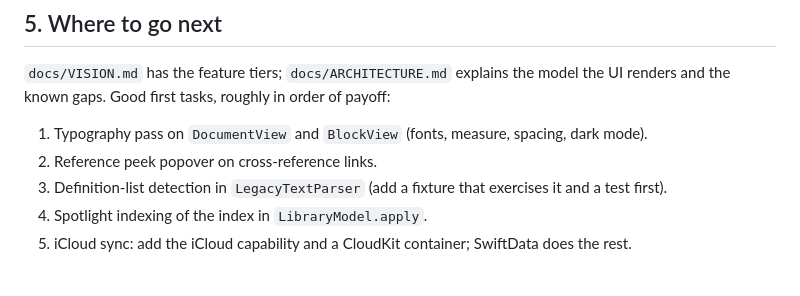
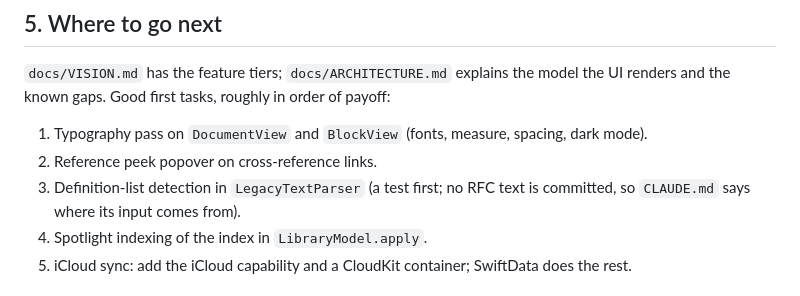
Before and after one commit to Radiergummi/rfc-reader, a Markdown page: docs/GETTING_STARTED.md, the part around the change. GitHub-like rendering.

```diff
--- a/docs/GETTING_STARTED.md
+++ b/docs/GETTING_STARTED.md
@@ -54,7 +54,7 @@ Add the file to the target's resources. `DocumentStore` picks it up when no down
 
 1. Typography pass on `DocumentView` and `BlockView` (fonts, measure, spacing, dark mode).
 2. Reference peek popover on cross-reference links.
-3. Definition-list detection in `LegacyTextParser` (add a fixture that exercises it and a test first).
+3. Definition-list detection in `LegacyTextParser` (a test first; no RFC text is committed, so `CLAUDE.md` says where its input comes from).
 4. Spotlight indexing of the index in `LibraryModel.apply`.
 5. iCloud sync: add the iCloud capability and a CloudKit container; SwiftData does the rest.
 
```
Also changed, not shown: CLAUDE.md (+12 -7 lines), 1 other file.
